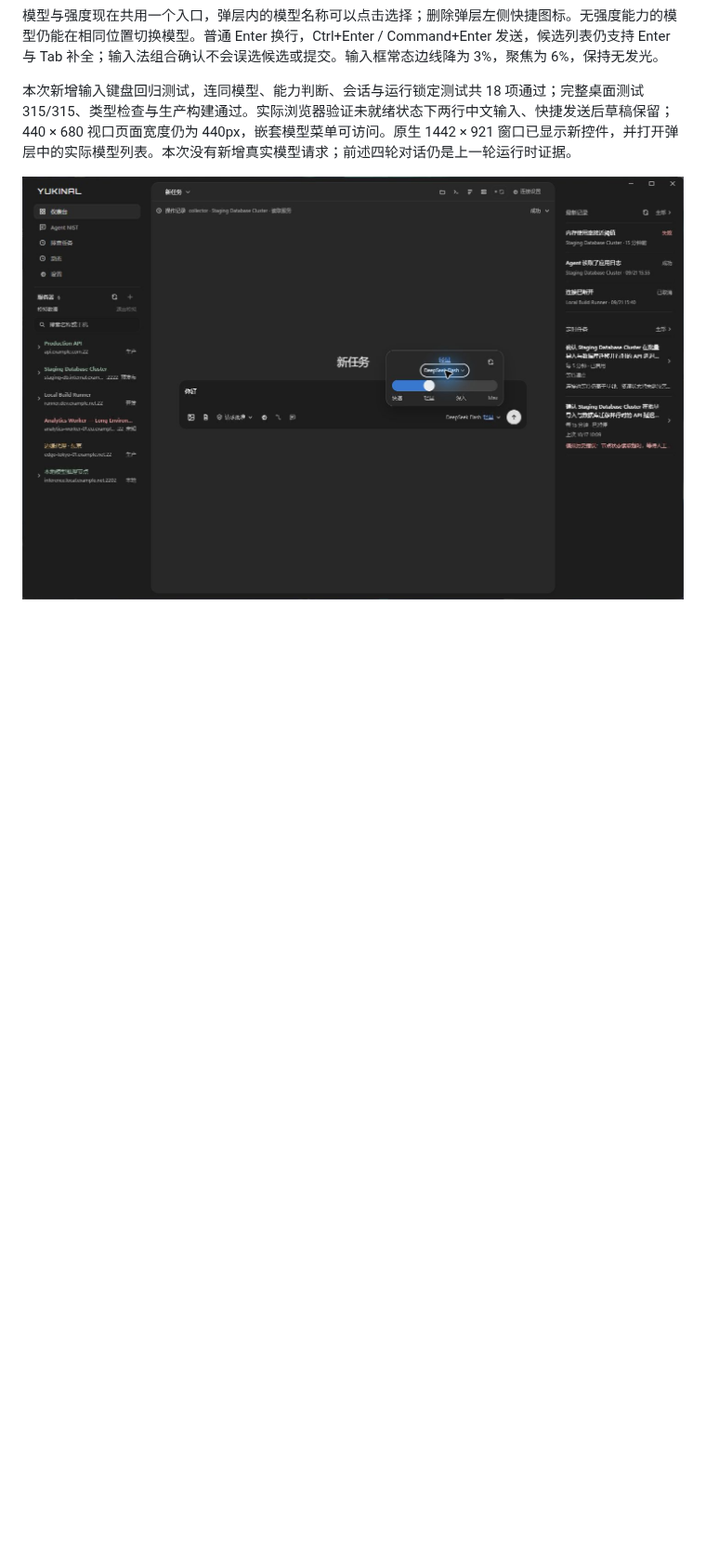
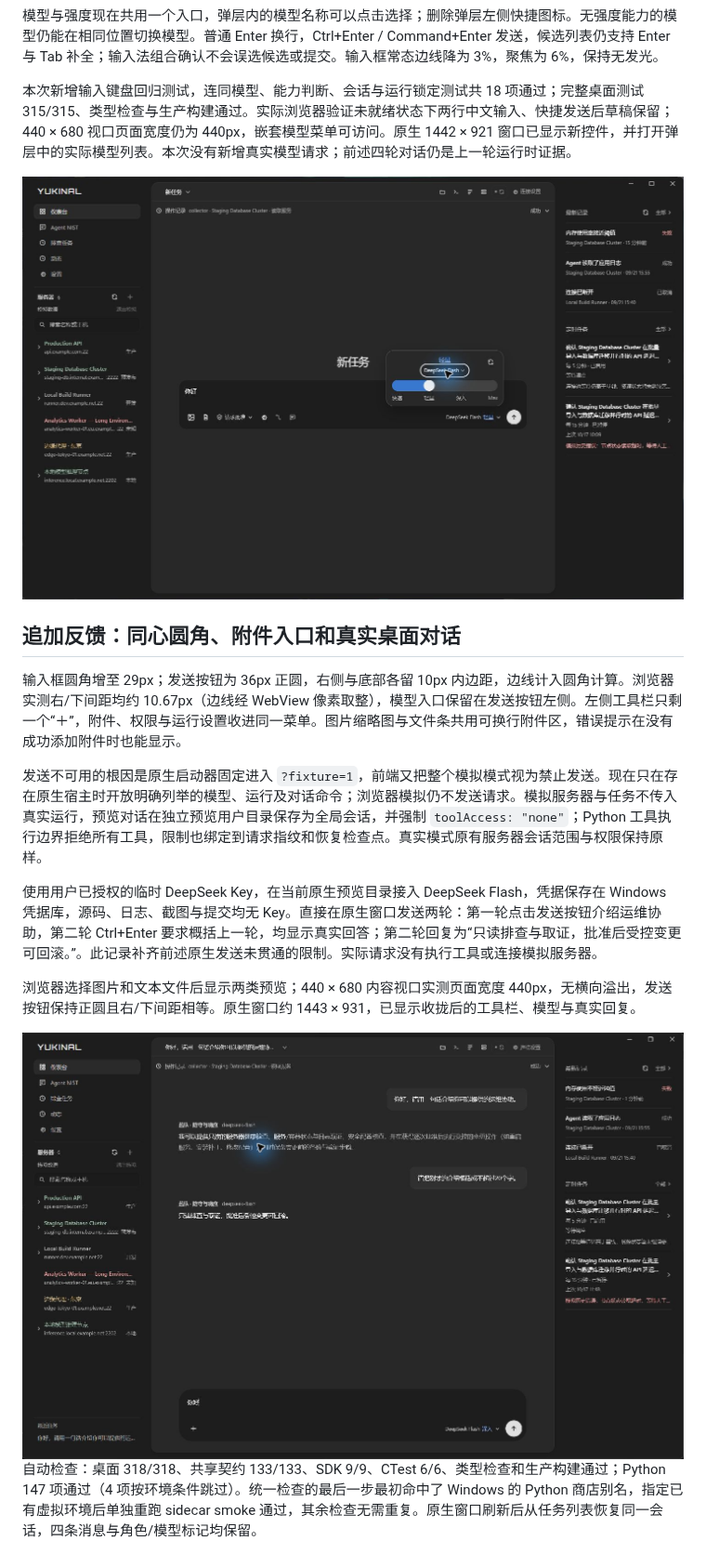
Before and after one commit to Bad0RANG3/Yukinal, a Markdown page: docs/ai-panel-verification-20261017.md, the part around the change. Shown at 93% size. Drawn GitHub-style; pictures changed too: docs/images/ui-ai-composer-send-native-20261017.jpg (added); blank space fills up the shorter version.

Commit message:
fix(composer): simplify attachments and enable native preview chat

```diff
--- a/docs/ai-panel-verification-20261017.md
+++ b/docs/ai-panel-verification-20261017.md
@@ -40,3 +40,16 @@
 本次新增输入键盘回归测试，连同模型、能力判断、会话与运行锁定测试共 18 项通过；完整桌面测试 315/315、类型检查与生产构建通过。实际浏览器验证未就绪状态下两行中文输入、快捷发送后草稿保留；440 × 680 视口页面宽度仍为 440px，嵌套模型菜单可访问。原生 1442 × 921 窗口已显示新控件，并打开弹层中的实际模型列表。本次没有新增真实模型请求；前述四轮对话仍是上一轮运行时证据。
 
 ![合并后的原生模型与强度控件](./images/ui-ai-combined-model-native-20261017.jpg)
+
+## 追加反馈：同心圆角、附件入口和真实桌面对话
+
+输入框圆角增至 29px；发送按钮为 36px 正圆，右侧与底部各留 10px 内边距，边线计入圆角计算。浏览器实测右/下间距均约 10.67px（边线经 WebView 像素取整），模型入口保留在发送按钮左侧。左侧工具栏只剩一个“＋”，附件、权限与运行设置收进同一菜单。图片缩略图与文件条共用可换行附件区，错误提示在没有成功添加附件时也能显示。
+
+发送不可用的根因是原生启动器固定进入 `?fixture=1`，前端又把整个模拟模式视为禁止发送。现在只在存在原生宿主时开放明确列举的模型、运行及对话命令；浏览器模拟仍不发送请求。模拟服务器与任务不传入真实运行，预览对话在独立预览用户目录保存为全局会话，并强制 `toolAccess: "none"`；Python 工具执行边界拒绝所有工具，限制也绑定到请求指纹和恢复检查点。真实模式原有服务器会话范围与权限保持原样。
+
+使用用户已授权的临时 DeepSeek Key，在当前原生预览目录接入 DeepSeek Flash，凭据保存在 Windows 凭据库，源码、日志、截图与提交均无 Key。直接在原生窗口发送两轮：第一轮点击发送按钮介绍运维协助，第二轮 Ctrl+Enter 要求概括上一轮，均显示真实回答；第二轮回复为“只读排查与取证，批准后受控变更可回滚。”。此记录补齐前述原生发送未贯通的限制。实际请求没有执行工具或连接模拟服务器。
+
+浏览器选择图片和文本文件后显示两类预览；440 × 680 内容视口实测页面宽度 440px，无横向溢出，发送按钮保持正圆且右/下间距相等。原生窗口约 1443 × 931，已显示收拢后的工具栏、模型与真实回复。
+
+![原生窗口真实对话与新版输入区](./images/ui-ai-composer-send-native-20261017.jpg)
+自动检查：桌面 318/318、共享契约 133/133、SDK 9/9、CTest 6/6、类型检查和生产构建通过；Python 147 项通过（4 项按环境条件跳过）。统一检查的最后一步最初命中了 Windows 的 Python 商店别名，指定已有虚拟环境后单独重跑 sidecar smoke 通过，其余检查无需重复。原生窗口刷新后从任务列表恢复同一会话，四条消息与角色/模型标记均保留。
```
Also changed, not shown: docs/ui-design-system.md (+2 -2 lines), 16 other files.
